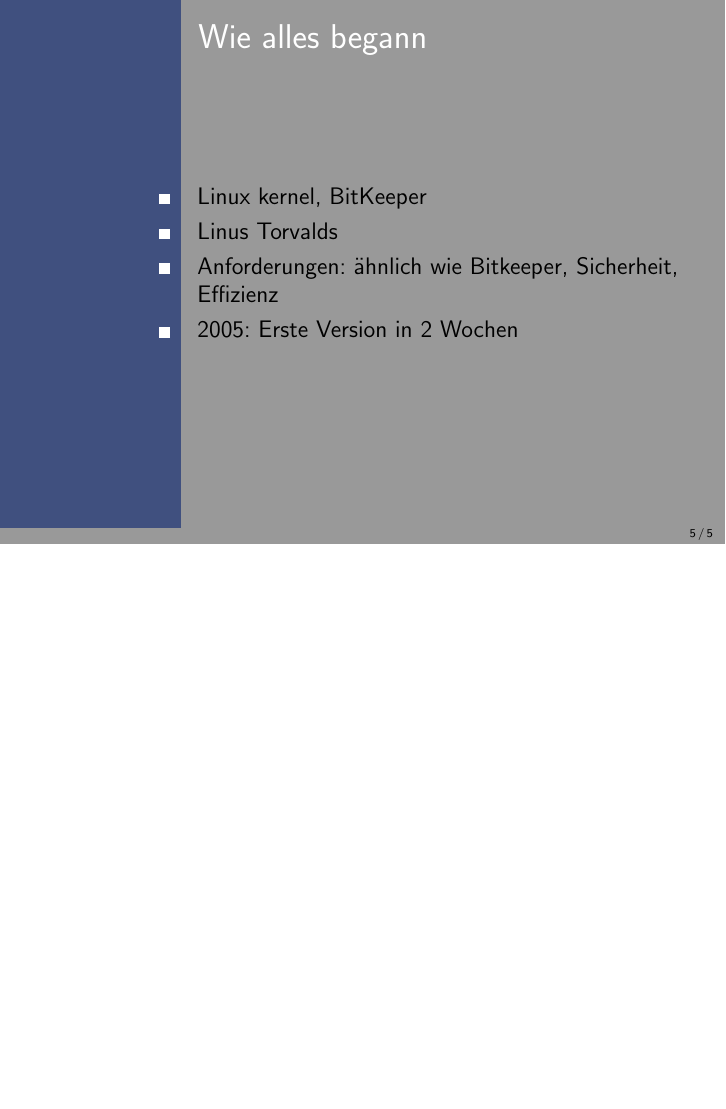
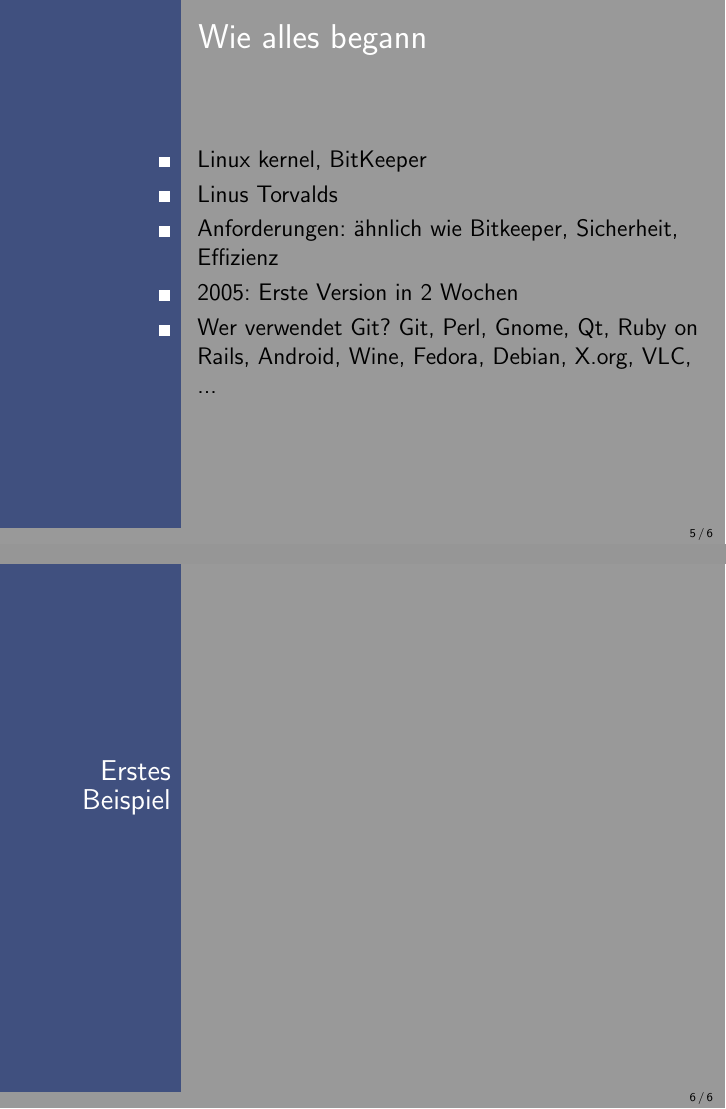
Before and after one commit to nerdinand/git-presentation, LaTeX slides (presentation.tex): page 5 of 5 before the commit and pages 5 and 6 of 6 after it, the two joined at a grey line, the shorter picture padded with empty space. Compiled offline with pdfLaTeX.

Commit message:
add stuff.

```diff
--- a/presentation.tex
+++ b/presentation.tex
@@ -57,9 +57,15 @@
     \item Linus Torvalds
     \item Anforderungen: ähnlich wie Bitkeeper, Sicherheit, Effizienz
     \item 2005: Erste Version in 2 Wochen
+    \item Wer verwendet Git? Git, Perl, Gnome, Qt, Ruby on Rails, Android, Wine, Fedora, Debian, X.org, VLC, ...
+
   \end{itemize}
 \end{frame}
 
+\begin{frame}
+  \begin{block}{Erstes Beispiel}
+  \end{block}
+\end{frame}
 
 
 \end{document}
```
